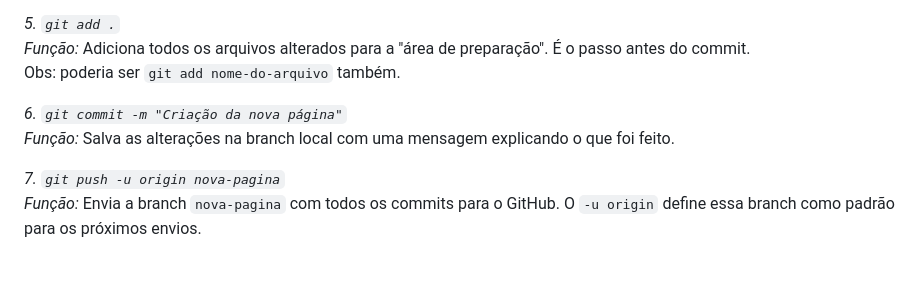
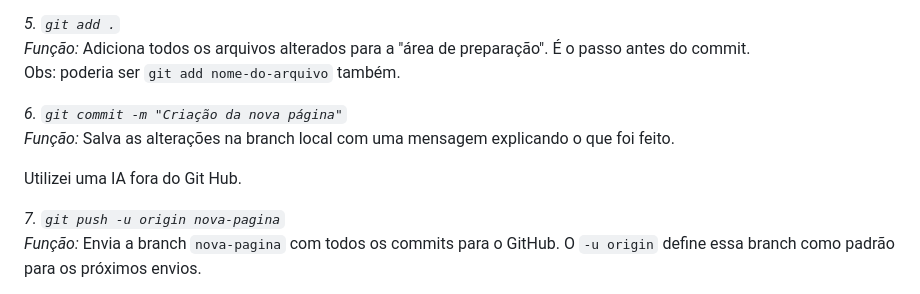
Before and after one commit to cristina-389/28-05-26, a Markdown page: README.md, the part around the change. GitHub-like rendering; blank space fills up the shorter version.

Commit message:
Atividade Git - João
Adicionei minhas Respostas

```diff
--- a/README.md
+++ b/README.md
@@ -129,6 +129,8 @@ Obs: poderia ser `git add nome-do-arquivo` também.
 *6. `git commit -m "Criação da nova página"`*
 *Função:* Salva as alterações na branch local com uma mensagem explicando o que foi feito.
 
+Utilizei uma IA fora do Git Hub.
+
 *7. `git push -u origin nova-pagina`*
 *Função:* Envia a branch `nova-pagina` com todos os commits para o GitHub. O `-u origin` define essa branch como padrão para os próximos envios.
 
```
